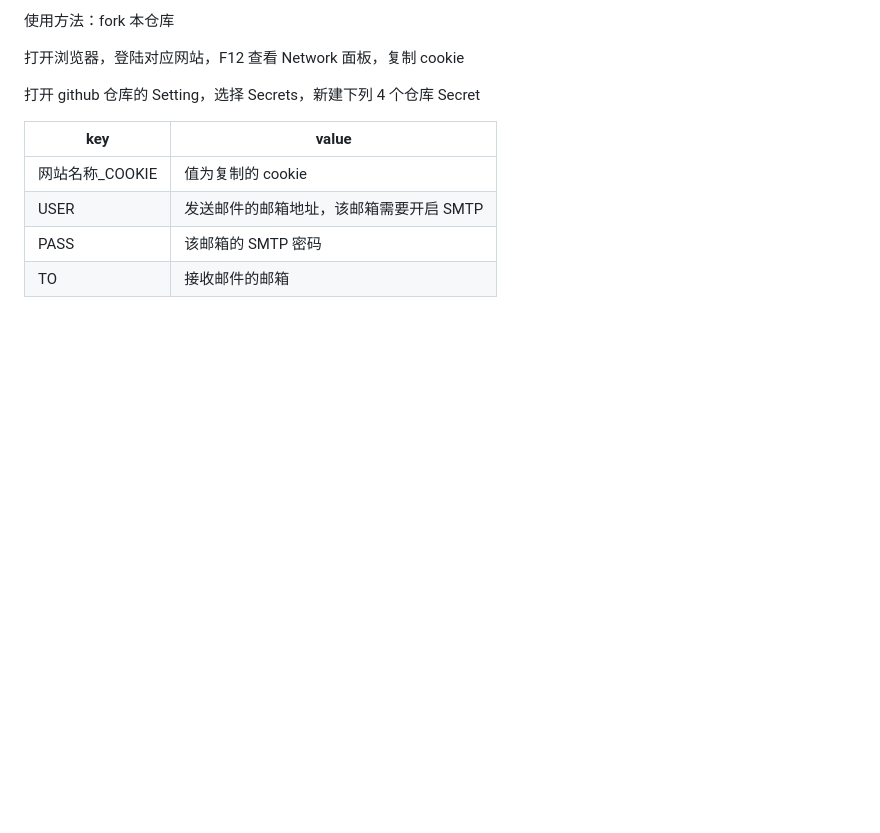
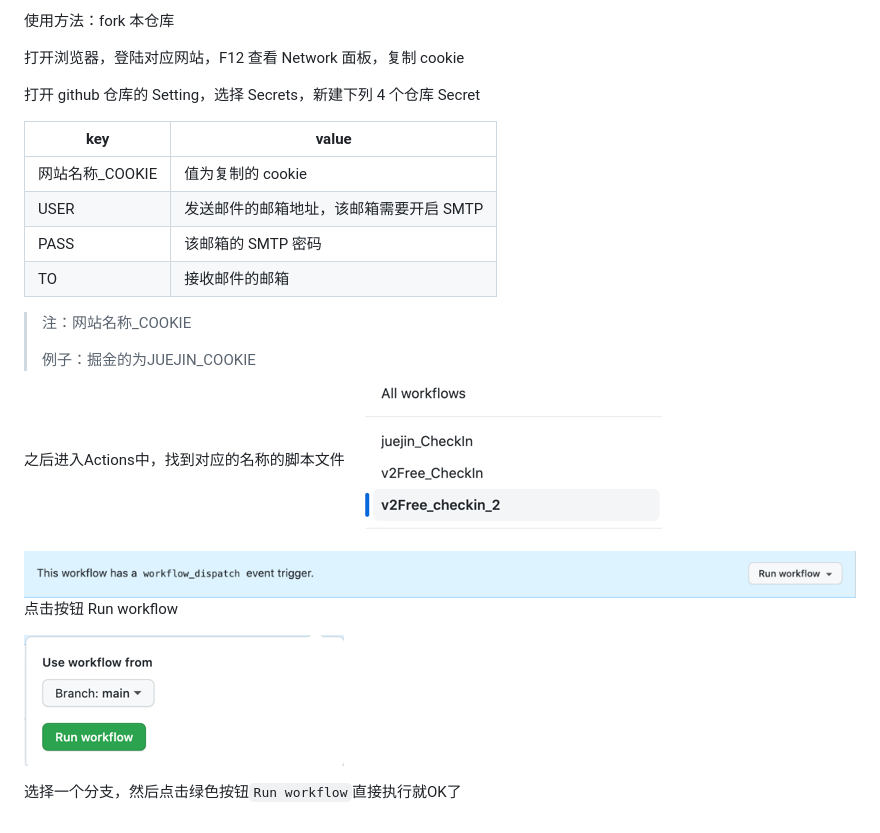
Before and after one commit to LittleBoBo-beep/checkin, a Markdown page: README.md, the part around the change. Rendered like a GitHub page; pictures changed too: image/img.png (added), image/img_1.png (added), image/img_2.png (added); blank space fills up the shorter version.

Commit message:
跟新文档

```diff
--- a/README.md
+++ b/README.md
@@ -14,3 +14,19 @@
 | USER | 发送邮件的邮箱地址，该邮箱需要开启 SMTP |
 | PASS | 该邮箱的 SMTP 密码 |
 | TO | 接收邮件的邮箱 |
+
+> 注：网站名称_COOKIE
+>
+> 例子：掘金的为JUEJIN_COOKIE
+
+
+之后进入Actions中，找到对应的名称的脚本文件
+![img.png](image/img.png)
+
+![img_1.png](image/img_1.png)
+点击按钮
+Run workflow
+
+![img_2.png](image/img_2.png)
+
+选择一个分支，然后点击绿色按钮`Run workflow`直接执行就OK了
```
